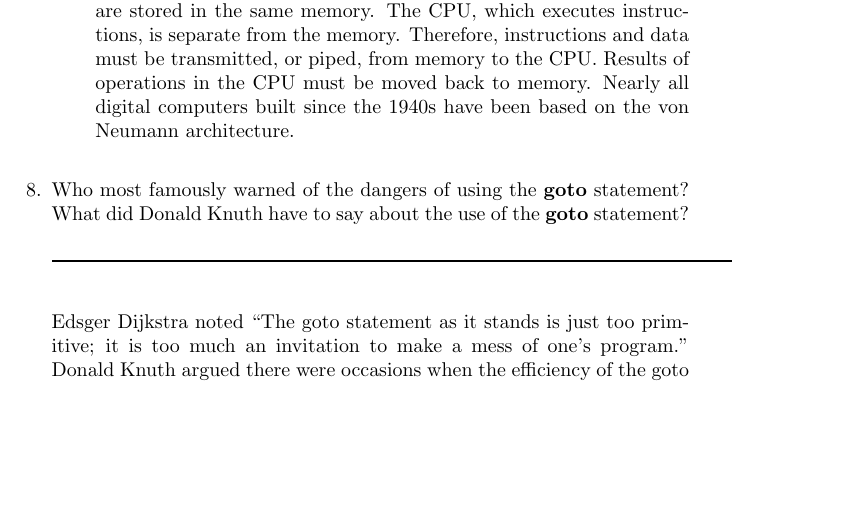
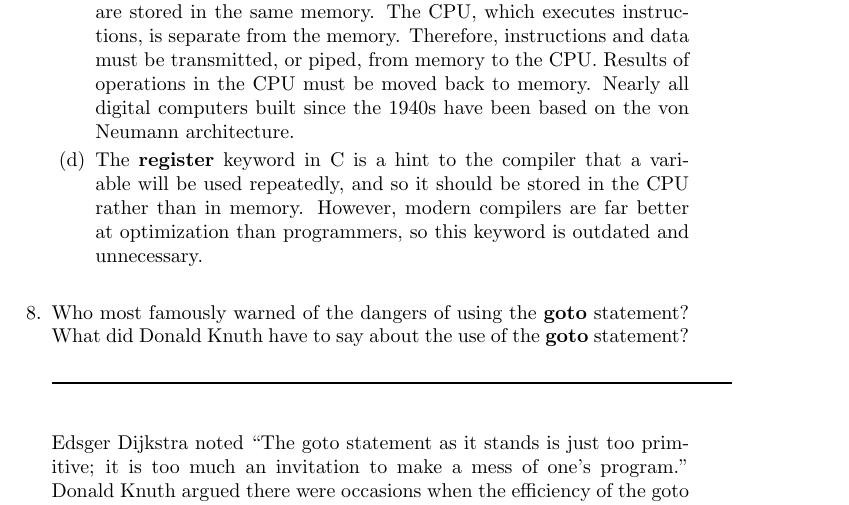
Before and after one commit to leontabak/csc315-examination-1, a LaTeX document (qa315-09oct2015.tex, which reads dcarmichael18.tex): part of page 29 of 107, cut so that both start at the same text, the shorter picture padded with empty space. Compiled offline with pdfLaTeX.

Commit message:
Updated question 7

```diff
--- a/dcarmichael18.tex
+++ b/dcarmichael18.tex
@@ -295,6 +295,11 @@
       operations in the CPU must be moved back to memory. Nearly
       all digital computers built since the 1940s have been based
       on the von Neumann architecture.
+      \item The \textbf{register} keyword in C is a hint to the compiler that
+      a variable will be used repeatedly, and so it should be
+      stored in the CPU rather than in memory. However, modern
+      compilers are far better at optimization than programmers,
+      so this keyword is outdated and unnecessary.
     \end{enumerate}
 
   \end{answer}
```
